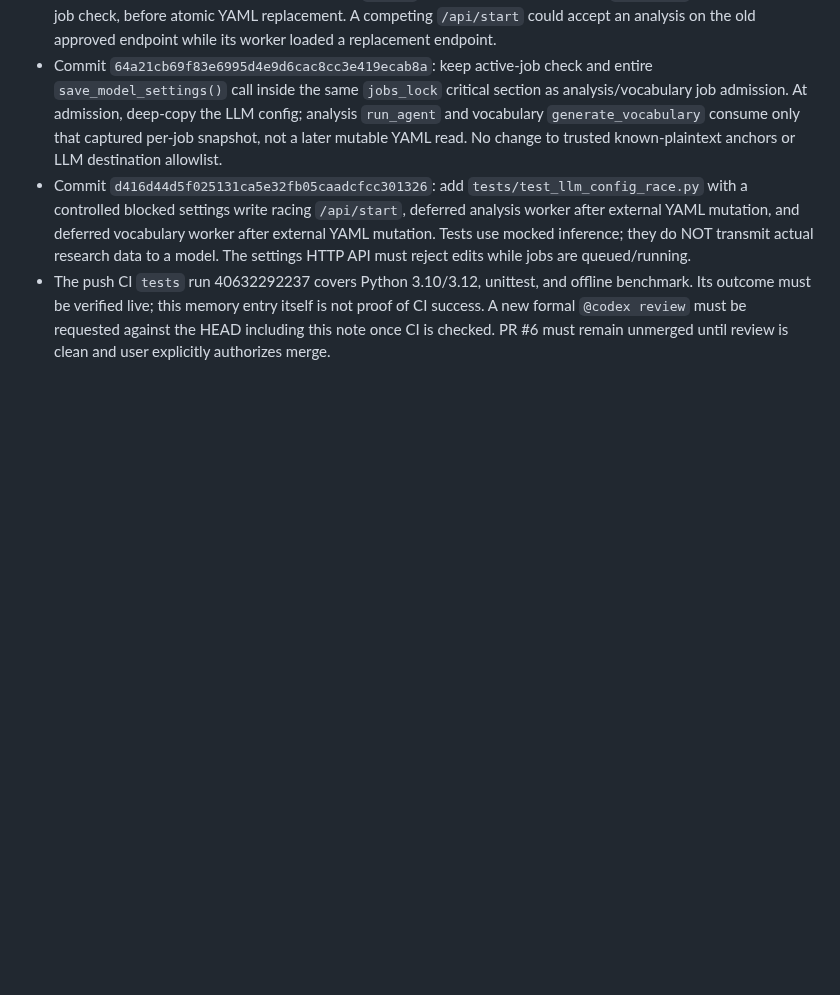
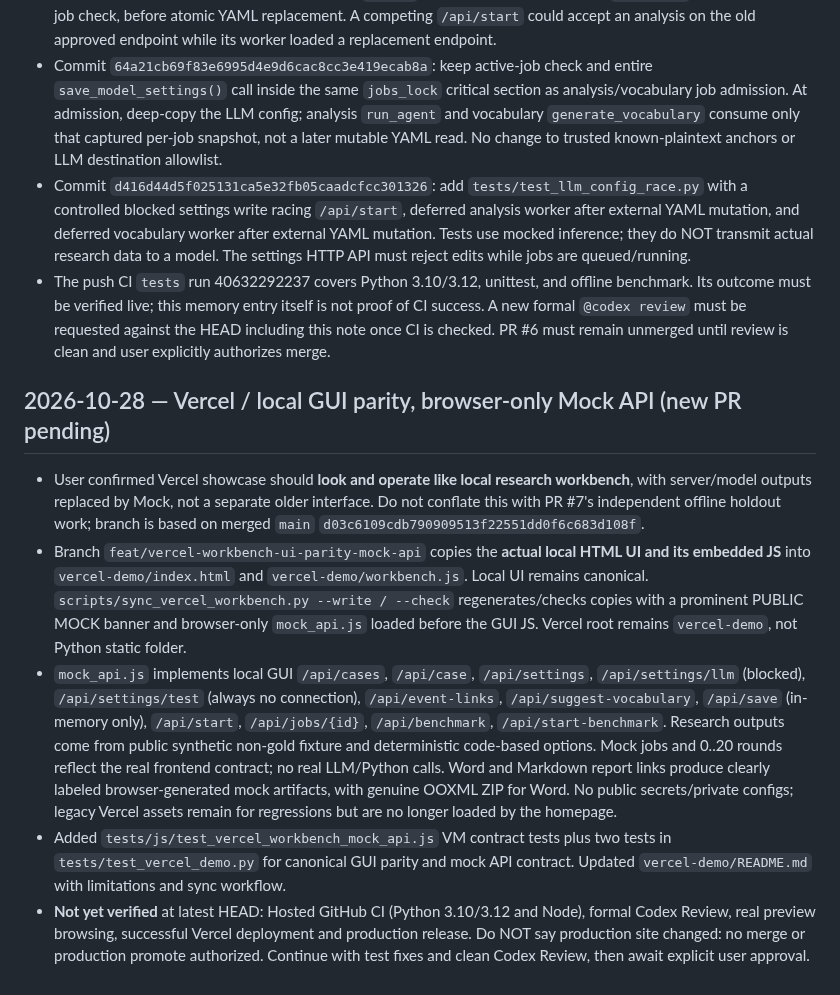
Before and after one commit to hun186/han-codebook-agent, a Markdown page: .codex/memory.md, the part around the change. Drawn GitHub-style; blank space fills up the shorter version.

Commit message:
docs: retain Vercel mock UI parity implementation and verification handoff

```diff
--- a/.codex/memory.md
+++ b/.codex/memory.md
@@ -168,3 +168,10 @@ v0.3 browser workbench implementation in progress on branch; GitHub main d602616
 - Commit `64a21cb69f83e6995d4e9d6cac8cc3e419ecab8a`: keep active-job check and entire `save_model_settings()` call inside the same `jobs_lock` critical section as analysis/vocabulary job admission. At admission, deep-copy the LLM config; analysis `run_agent` and vocabulary `generate_vocabulary` consume only that captured per-job snapshot, not a later mutable YAML read. No change to trusted known-plaintext anchors or LLM destination allowlist.
 - Commit `d416d44d5f025131ca5e32fb05caadcfcc301326`: add `tests/test_llm_config_race.py` with a controlled blocked settings write racing `/api/start`, deferred analysis worker after external YAML mutation, and deferred vocabulary worker after external YAML mutation. Tests use mocked inference; they do NOT transmit actual research data to a model. The settings HTTP API must reject edits while jobs are queued/running.
 - The push CI `tests` run 40632292237 covers Python 3.10/3.12, unittest, and offline benchmark. Its outcome must be verified live; this memory entry itself is not proof of CI success. A new formal `@codex review` must be requested against the HEAD including this note once CI is checked. PR #6 must remain unmerged until review is clean and user explicitly authorizes merge.
+
+## 2026-10-28 — Vercel / local GUI parity, browser-only Mock API (new PR pending)
+- User confirmed Vercel showcase should **look and operate like local research workbench**, with server/model outputs replaced by Mock, not a separate older interface. Do not conflate this with PR #7's independent offline holdout work; branch is based on merged `main` `d03c6109cdb790909513f22551dd0f6c683d108f`.
+- Branch `feat/vercel-workbench-ui-parity-mock-api` copies the **actual local HTML UI and its embedded JS** into `vercel-demo/index.html` and `vercel-demo/workbench.js`. Local UI remains canonical. `scripts/sync_vercel_workbench.py --write / --check` regenerates/checks copies with a prominent PUBLIC MOCK banner and browser-only `mock_api.js` loaded before the GUI JS. Vercel root remains `vercel-demo`, not Python static folder.
+- `mock_api.js` implements local GUI `/api/cases`, `/api/case`, `/api/settings`, `/api/settings/llm` (blocked), `/api/settings/test` (always no connection), `/api/event-links`, `/api/suggest-vocabulary`, `/api/save` (in-memory only), `/api/start`, `/api/jobs/{id}`, `/api/benchmark`, `/api/start-benchmark`. Research outputs come from public synthetic non-gold fixture and deterministic code-based options. Mock jobs and 0..20 rounds reflect the real frontend contract; no real LLM/Python calls. Word and Markdown report links produce clearly labeled browser-generated mock artifacts, with genuine OOXML ZIP for Word. No public secrets/private configs; legacy Vercel assets remain for regressions but are no longer loaded by the homepage.
+- Added `tests/js/test_vercel_workbench_mock_api.js` VM contract tests plus two tests in `tests/test_vercel_demo.py` for canonical GUI parity and mock API contract. Updated `vercel-demo/README.md` with limitations and sync workflow.
+- **Not yet verified** at latest HEAD: Hosted GitHub CI (Python 3.10/3.12 and Node), formal Codex Review, real preview browsing, successful Vercel deployment and production release. Do NOT say production site changed: no merge or production promote authorized. Continue with test fixes and clean Codex Review, then await explicit user approval.
```
